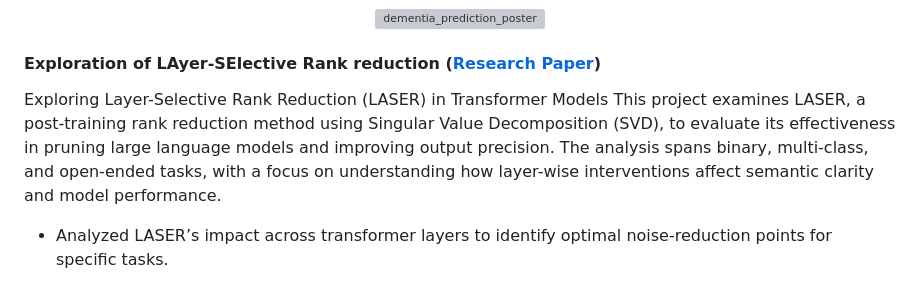
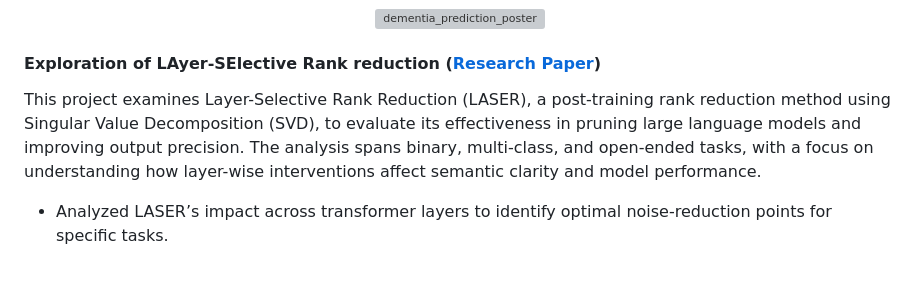
Before and after one commit to Yoma01/github.io, a Markdown page: contents/projects.md, the part around the change. Drawn GitHub-style; grey boxes are pictures that could not be loaded.

```diff
--- a/contents/projects.md
+++ b/contents/projects.md
@@ -12,8 +12,7 @@ This work contributes to the growing field of accessible, real-world AI applicat
 </p>
 
 #### Exploration of LAyer-SElective Rank reduction ([Research Paper](https://github.com/Yoma01/Research-Contributions/blob/main/Layer_Selective_Rank_Reduction.pdf))
-Exploring Layer-Selective Rank Reduction (LASER) in Transformer Models
-This project examines LASER, a post-training rank reduction method using Singular Value Decomposition (SVD), to evaluate its effectiveness in pruning large language models and improving output precision. The analysis spans binary, multi-class, and open-ended tasks, with a focus on understanding how layer-wise interventions affect semantic clarity and model performance.
+This project examines Layer-Selective Rank Reduction (LASER), a post-training rank reduction method using Singular Value Decomposition (SVD), to evaluate its effectiveness in pruning large language models and improving output precision. The analysis spans binary, multi-class, and open-ended tasks, with a focus on understanding how layer-wise interventions affect semantic clarity and model performance.
 
 - Analyzed LASER’s impact across transformer layers to identify optimal noise-reduction points for specific tasks.
 
```
